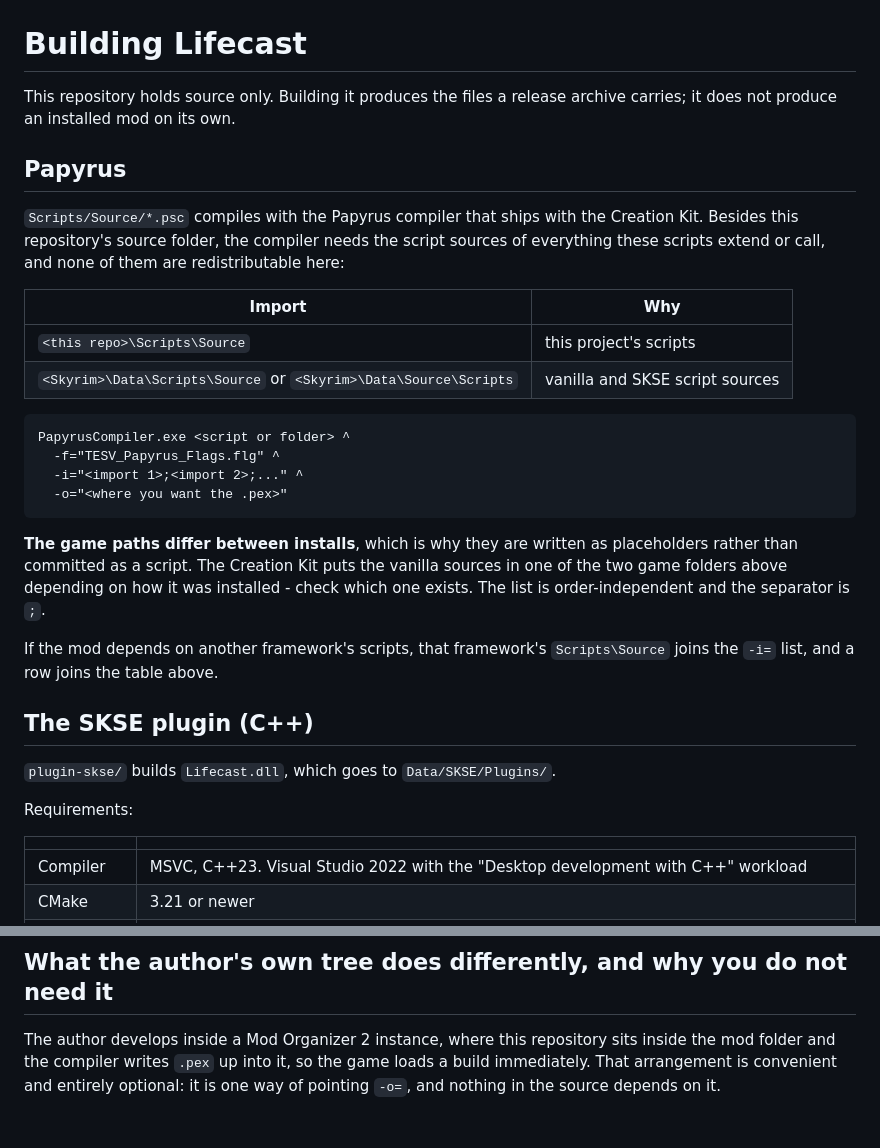
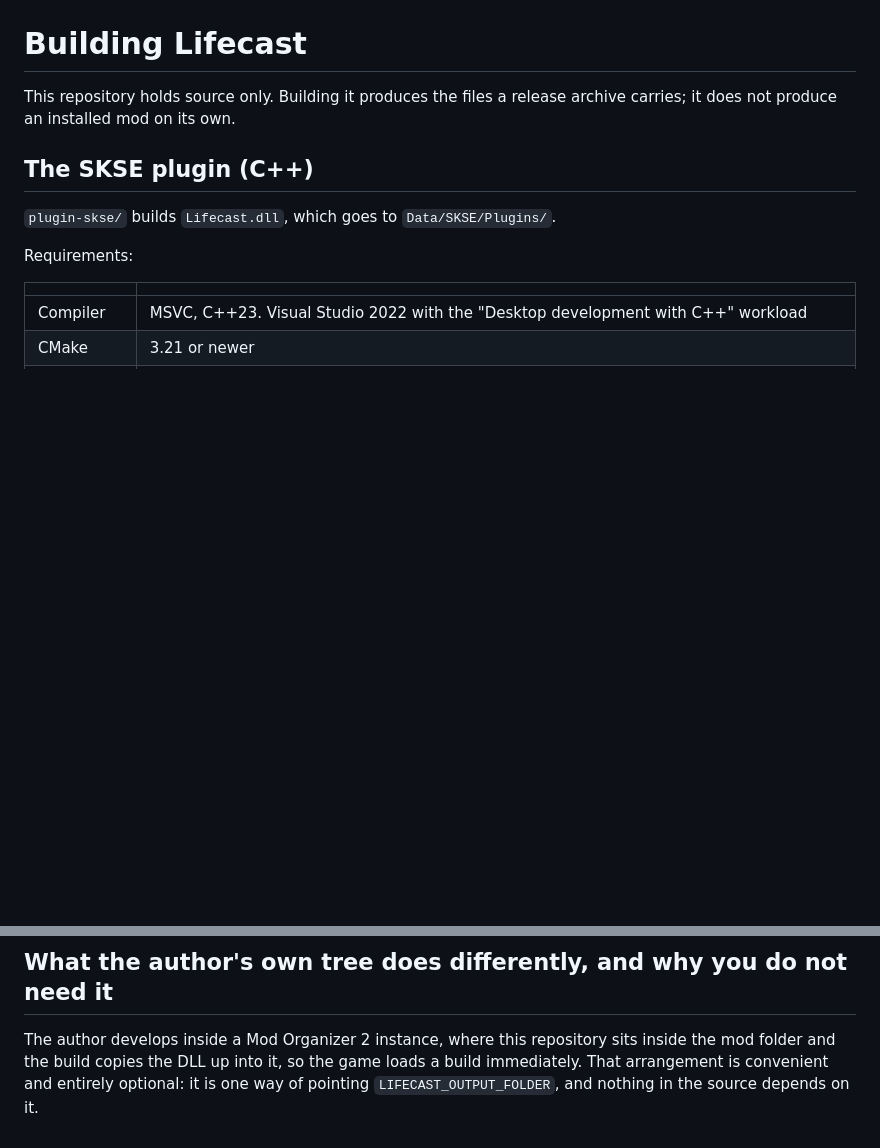
Before and after one commit to Fredtrix/lifecast-beta-patch, a Markdown page: DEVELOPMENT.md, 2 parts joined by grey strips. Rendered like a GitHub page; blank space fills up the shorter version.

Commit message:
DEVELOPMENT.md: drop the Papyrus section - this repository has no Papyrus sources

````diff
--- a/DEVELOPMENT.md
+++ b/DEVELOPMENT.md
@@ -2,34 +2,6 @@
 
 This repository holds source only. Building it produces the files a release
 archive carries; it does not produce an installed mod on its own.
-
-## Papyrus
-
-`Scripts/Source/*.psc` compiles with the Papyrus compiler that ships with the
-Creation Kit. Besides this repository's source folder, the compiler needs the
-script sources of everything these scripts extend or call, and none of them are
-redistributable here:
-
-| Import | Why |
-|---|---|
-| `<this repo>\Scripts\Source` | this project's scripts |
-| `<Skyrim>\Data\Scripts\Source` or `<Skyrim>\Data\Source\Scripts` | vanilla and SKSE script sources |
-
-```
-PapyrusCompiler.exe <script or folder> ^
-  -f="TESV_Papyrus_Flags.flg" ^
-  -i="<import 1>;<import 2>;..." ^
-  -o="<where you want the .pex>"
-```
-
-**The game paths differ between installs**, which is why they are written as
-placeholders rather than committed as a script. The Creation Kit puts the
-vanilla sources in one of the two game folders above depending on how it was
-installed - check which one exists. The list is order-independent and the
-separator is `;`.
-
-If the mod depends on another framework's scripts, that framework's
-`Scripts\Source` joins the `-i=` list, and a row joins the table above.
 
 ## The SKSE plugin (C++)
 
@@ -93,7 +65,7 @@ until you remove it there too.
 ## What the author's own tree does differently, and why you do not need it
 
 The author develops inside a Mod Organizer 2 instance, where this repository
-sits inside the mod folder and the compiler writes `.pex` up into it, so the
+sits inside the mod folder and the build copies the DLL up into it, so the
 game loads a build immediately. That arrangement is convenient and entirely
-optional: it is one way of pointing `-o=`, and nothing in the source depends
-on it.
+optional: it is one way of pointing `LIFECAST_OUTPUT_FOLDER`, and nothing in
+the source depends on it.
````
